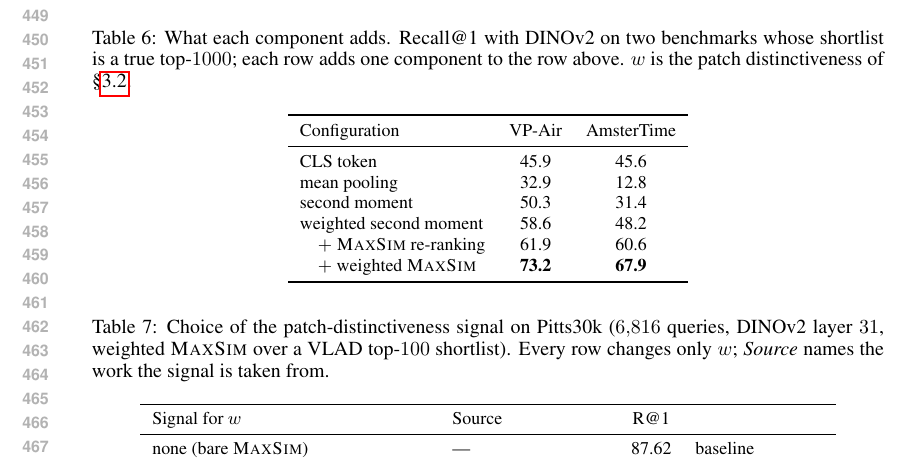
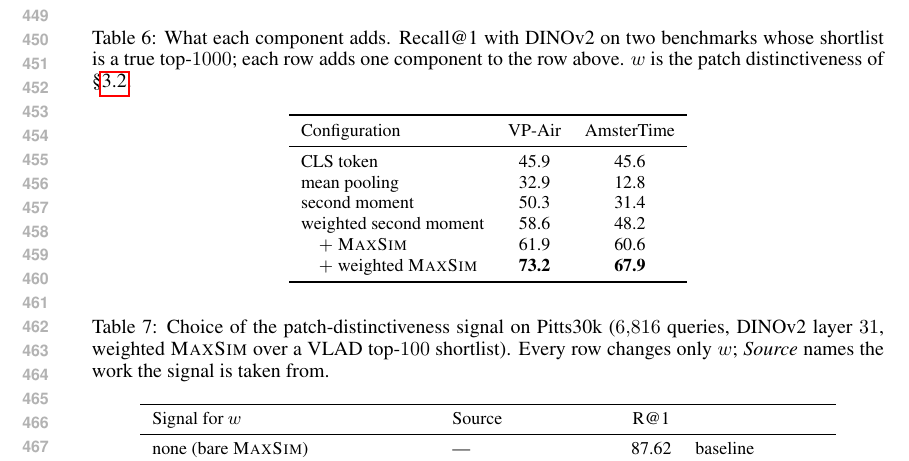
Before and after one commit to Zarreboln/iclr2027-new1, a LaTeX paper (iclr2027_conference.tex, which reads sections/04_exp_setup.tex): part of page 9 of 25, cut so that both start at the same text. Compiled offline with pdfLaTeX.

Commit message:
Table 6: MaxSim row label without re-ranking
Co-Authored-By: Claude Fable 5.1 <noreply@anthropic.com>

```diff
--- a/sections/04_exp_setup.tex
+++ b/sections/04_exp_setup.tex
@@ -164,7 +164,7 @@ CLS token & 45.9 & 45.6 \\
 mean pooling & 32.9 & 12.8 \\
 second moment & 50.3 & 31.4 \\
 weighted second moment & 58.6 & 48.2 \\
-\quad $+$ \textsc{MaxSim} re-ranking & 61.9 & 60.6 \\
+\quad $+$ \textsc{MaxSim} & 61.9 & 60.6 \\
 \quad $+$ weighted \textsc{MaxSim} & \textbf{73.2} & \textbf{67.9} \\
 \bottomrule
 \end{tabular}}
```
